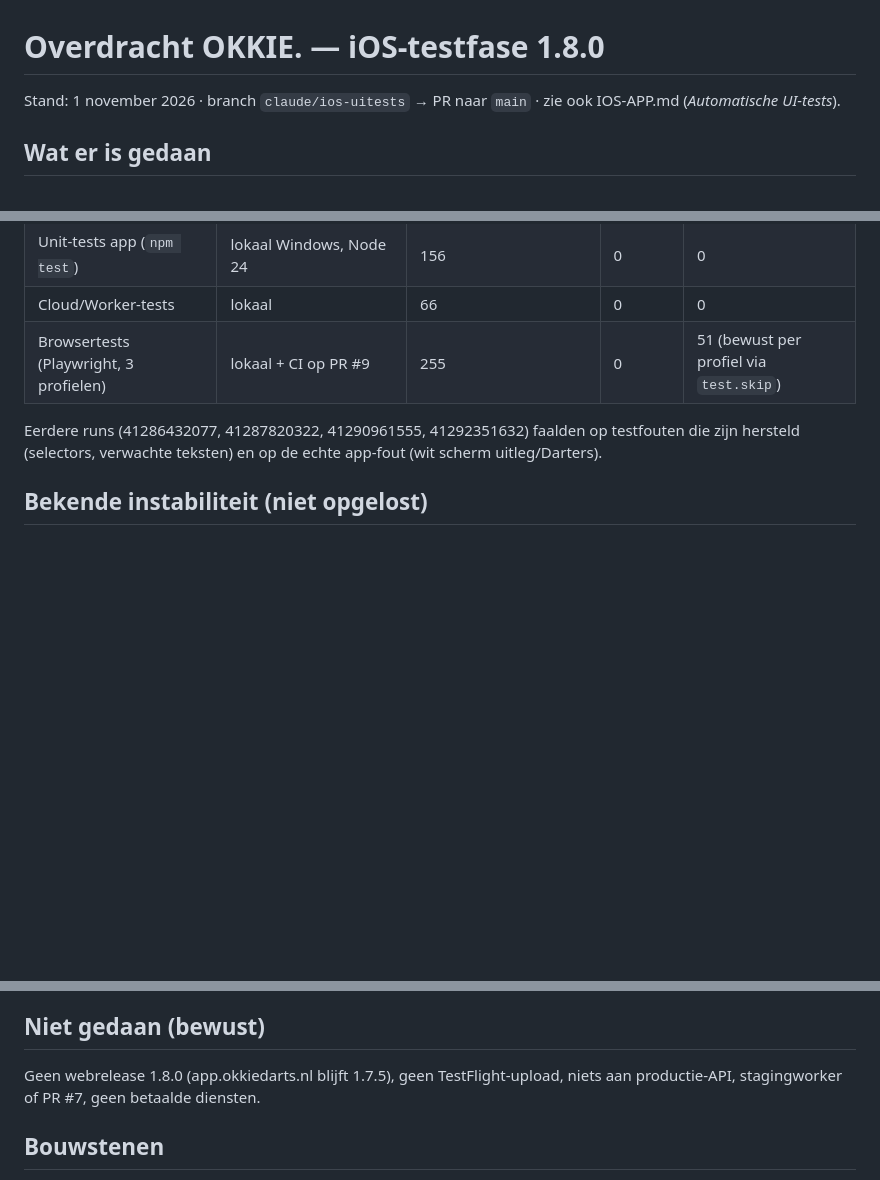
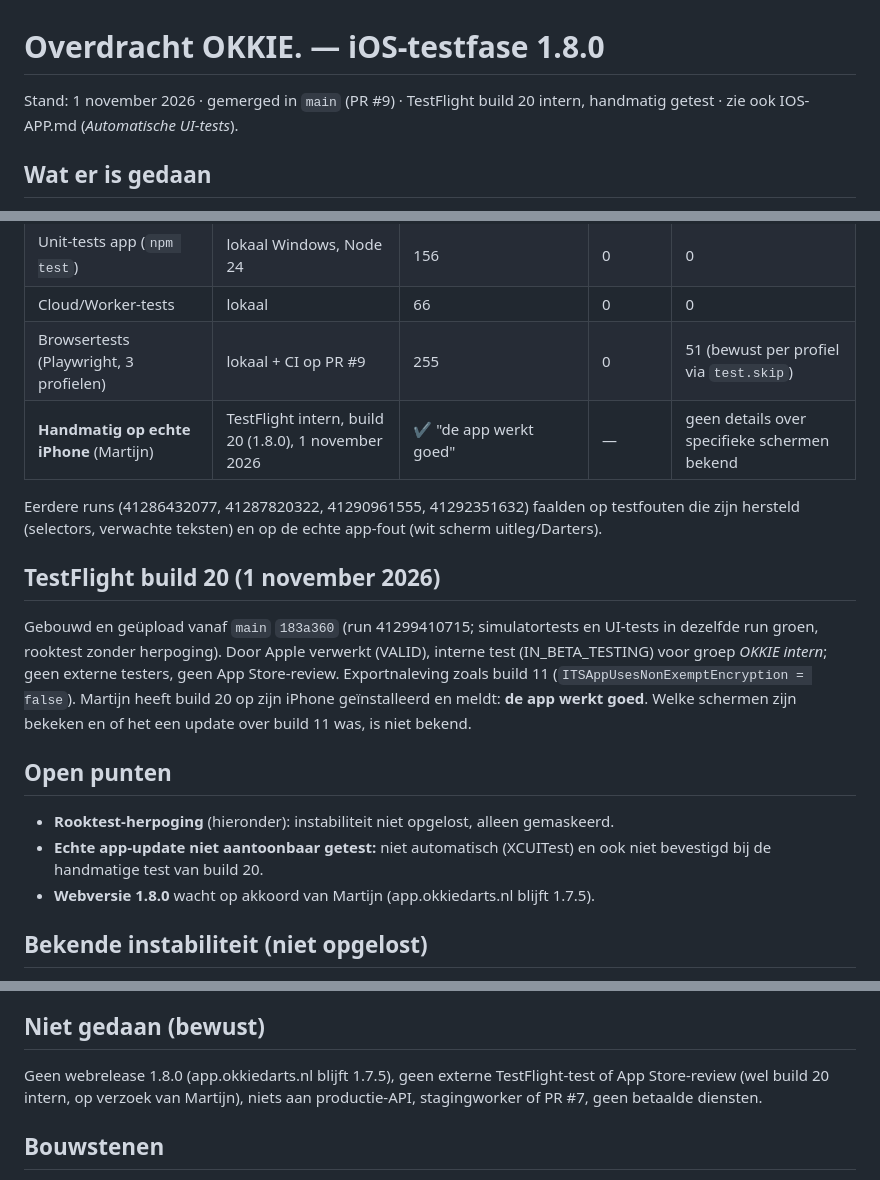
Before and after one commit to MartijndBesten/dartlog, a Markdown page: HANDOFF.md, 3 parts joined by grey strips. Drawn GitHub-style; blank space fills up the shorter version.

```diff
--- a/HANDOFF.md
+++ b/HANDOFF.md
@@ -1,6 +1,6 @@
 # Overdracht OKKIE. — iOS-testfase 1.8.0
 
-Stand: 1 november 2026 · branch `claude/ios-uitests` → PR naar `main` · zie ook IOS-APP.md (*Automatische UI-tests*).
+Stand: 1 november 2026 · gemerged in `main` (PR #9) · TestFlight build 20 intern, handmatig getest · zie ook IOS-APP.md (*Automatische UI-tests*).
 
 ## Wat er is gedaan
 - **XCUITests** van de echte iPhone-app (target `OKKIEUITests`, gedeeld scheme `App`): tien scenario's — eerste
@@ -25,9 +25,23 @@ Stand: 1 november 2026 · branch `claude/ios-uitests` → PR naar `main` · zie
 | Unit-tests app (`npm test`) | lokaal Windows, Node 24 | 156 | 0 | 0 |
 | Cloud/Worker-tests | lokaal | 66 | 0 | 0 |
 | Browsertests (Playwright, 3 profielen) | lokaal + CI op PR #9 | 255 | 0 | 51 (bewust per profiel via `test.skip`) |
+| **Handmatig op echte iPhone** (Martijn) | TestFlight intern, build 20 (1.8.0), 1 november 2026 | ✔ "de app werkt goed" | — | geen details over specifieke schermen bekend |
 
 Eerdere runs (41286432077, 41287820322, 41290961555, 41292351632) faalden op testfouten die zijn hersteld
 (selectors, verwachte teksten) en op de echte app-fout (wit scherm uitleg/Darters).
+
+## TestFlight build 20 (1 november 2026)
+Gebouwd en geüpload vanaf `main` `183a360` (run 41299410715; simulatortests en UI-tests in dezelfde run groen,
+rooktest zonder herpoging). Door Apple verwerkt (VALID), interne test (IN_BETA_TESTING) voor groep *OKKIE intern*;
+geen externe testers, geen App Store-review. Exportnaleving zoals build 11 (`ITSAppUsesNonExemptEncryption = false`).
+Martijn heeft build 20 op zijn iPhone geïnstalleerd en meldt: **de app werkt goed**. Welke schermen zijn bekeken en
+of het een update over build 11 was, is niet bekend.
+
+## Open punten
+- **Rooktest-herpoging** (hieronder): instabiliteit niet opgelost, alleen gemaskeerd.
+- **Echte app-update niet aantoonbaar getest:** niet automatisch (XCUITest) en ook niet bevestigd bij de handmatige
+  test van build 20.
+- **Webversie 1.8.0** wacht op akkoord van Martijn (app.okkiedarts.nl blijft 1.7.5).
 
 ## Bekende instabiliteit (niet opgelost)
 - **Rooktest, eerste start na het opstarten van de simulator:** in run 41287820322 (poging 1) startte de app niet op
@@ -45,7 +59,8 @@ SpringBoard) en de herpoging daarna weer verwijderen.
   Korte handmatige lijst: IOS-APP.md, *Met de hand op de iPhone*.
 
 ## Niet gedaan (bewust)
-Geen webrelease 1.8.0 (app.okkiedarts.nl blijft 1.7.5), geen TestFlight-upload, niets aan productie-API,
+Geen webrelease 1.8.0 (app.okkiedarts.nl blijft 1.7.5), geen externe TestFlight-test of App Store-review (wel build 20
+intern, op verzoek van Martijn), niets aan productie-API,
 stagingworker of PR #7, geen betaalde diensten.
 
 ## Bouwstenen
```
Also changed, not shown: IOS-APP.md (+20 -8 lines).
